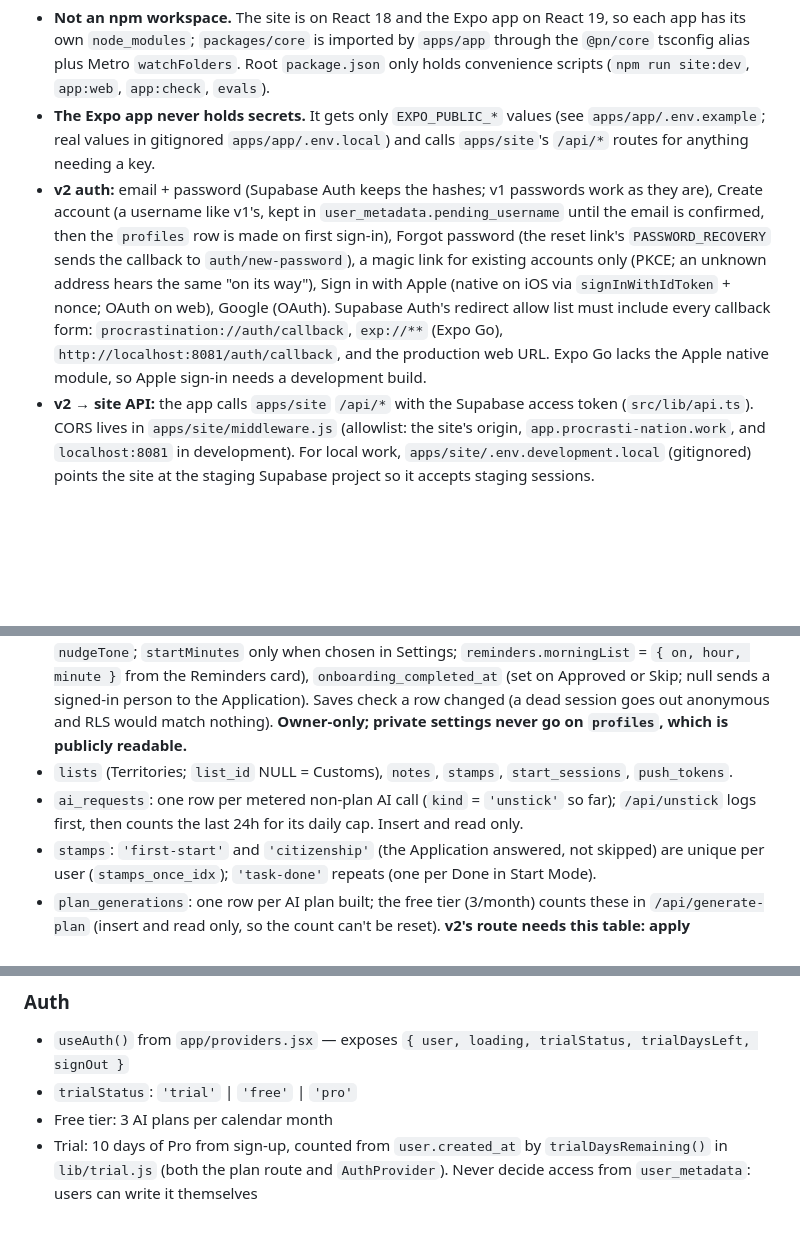
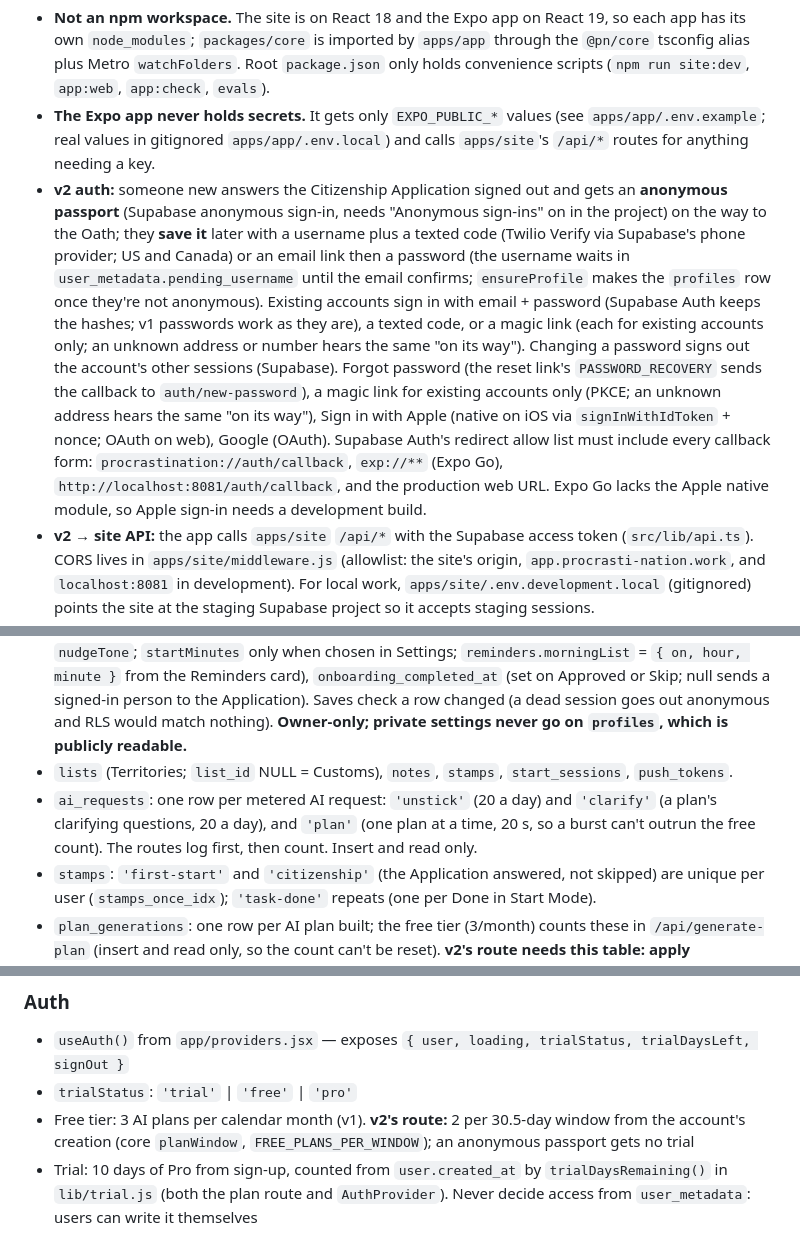
Before and after one commit to alexja2008-creator/Procrasti-nation, a Markdown page: CLAUDE.md, 3 parts joined by grey strips. GitHub-like rendering; blank space fills up the shorter version.

````diff
--- a/CLAUDE.md
+++ b/CLAUDE.md
@@ -9,7 +9,7 @@ packages/core  # Shared, dependency-free TS: A2 tokens, nation naming/voice, dat
 ```
 - **Not an npm workspace.** The site is on React 18 and the Expo app on React 19, so each app has its own `node_modules`; `packages/core` is imported by `apps/app` through the `@pn/core` tsconfig alias plus Metro `watchFolders`. Root `package.json` only holds convenience scripts (`npm run site:dev`, `app:web`, `app:check`, `evals`).
 - **The Expo app never holds secrets.** It gets only `EXPO_PUBLIC_*` values (see `apps/app/.env.example`; real values in gitignored `apps/app/.env.local`) and calls `apps/site`'s `/api/*` routes for anything needing a key.
-- **v2 auth:** email + password (Supabase Auth keeps the hashes; v1 passwords work as they are), Create account (a username like v1's, kept in `user_metadata.pending_username` until the email is confirmed, then the `profiles` row is made on first sign-in), Forgot password (the reset link's `PASSWORD_RECOVERY` sends the callback to `auth/new-password`), a magic link for existing accounts only (PKCE; an unknown address hears the same "on its way"), Sign in with Apple (native on iOS via `signInWithIdToken` + nonce; OAuth on web), Google (OAuth). Supabase Auth's redirect allow list must include every callback form: `procrastination://auth/callback`, `exp://**` (Expo Go), `http://localhost:8081/auth/callback`, and the production web URL. Expo Go lacks the Apple native module, so Apple sign-in needs a development build.
+- **v2 auth:** someone new answers the Citizenship Application signed out and gets an **anonymous passport** (Supabase anonymous sign-in, needs "Anonymous sign-ins" on in the project) on the way to the Oath; they **save it** later with a username plus a texted code (Twilio Verify via Supabase's phone provider; US and Canada) or an email link then a password (the username waits in `user_metadata.pending_username` until the email confirms; `ensureProfile` makes the `profiles` row once they're not anonymous). Existing accounts sign in with email + password (Supabase Auth keeps the hashes; v1 passwords work as they are), a texted code, or a magic link (each for existing accounts only; an unknown address or number hears the same "on its way"). Changing a password signs out the account's other sessions (Supabase). Forgot password (the reset link's `PASSWORD_RECOVERY` sends the callback to `auth/new-password`), a magic link for existing accounts only (PKCE; an unknown address hears the same "on its way"), Sign in with Apple (native on iOS via `signInWithIdToken` + nonce; OAuth on web), Google (OAuth). Supabase Auth's redirect allow list must include every callback form: `procrastination://auth/callback`, `exp://**` (Expo Go), `http://localhost:8081/auth/callback`, and the production web URL. Expo Go lacks the Apple native module, so Apple sign-in needs a development build.
 - **v2 → site API:** the app calls `apps/site` `/api/*` with the Supabase access token (`src/lib/api.ts`). CORS lives in `apps/site/middleware.js` (allowlist: the site's origin, `app.procrasti-nation.work`, and `localhost:8081` in development). For local work, `apps/site/.env.development.local` (gitignored) points the site at the staging Supabase project so it accepts staging sessions.
 - Everything below this section describes `apps/site` unless it says otherwise; paths are relative to `apps/site/`.
 
@@ -225,7 +226,7 @@ Additive migration with a cutover-only backfill and a tested rollback; see `supa
 - **Web Push:** `push_tokens` web rows hold the browser's endpoint in `token` and its keys in `keys` (CHECKed); one account per browser (partial unique index), saved through `save_web_push(endpoint, key_p256dh, key_auth)` (SECURITY DEFINER: removes the same browser from another account). `push_sends` (what the sender sent, so nothing rings twice; pruned after 2 days) and `push_snoozes` (web snoozes waiting to ring) are server only: RLS on, no policies. `03_push_cron.sql` schedules the sender (Supabase Cron + pg_net, CRON_SECRET from Vault) once at deploy.
 - `user_settings` (PK `user_id`): `citizen_number` (DB-assigned in signup order, immutable), `timezone`, `day_rollover_hour`, `preferences` JSONB (Citizenship Application answers: `persona`, `hours`, `style`, `nudgeTone`; `startMinutes` only when chosen in Settings; `reminders.morningList` = `{ on, hour, minute }` from the Reminders card), `onboarding_completed_at` (set on Approved or Skip; null sends a signed-in person to the Application). Saves check a row changed (a dead session goes out anonymous and RLS would match nothing). **Owner-only; private settings never go on `profiles`, which is publicly readable.**
 - `lists` (Territories; `list_id` NULL = Customs), `notes`, `stamps`, `start_sessions`, `push_tokens`.
-- `ai_requests`: one row per metered non-plan AI call (`kind` = `'unstick'` so far); `/api/unstick` logs first, then counts the last 24h for its daily cap. Insert and read only.
+- `ai_requests`: one row per metered AI request: `'unstick'` (20 a day) and `'clarify'` (a plan's clarifying questions, 20 a day), and `'plan'` (one plan at a time, 20 s, so a burst can't outrun the free count). The routes log first, then count. Insert and read only.
 - `stamps`: `'first-start'` and `'citizenship'` (the Application answered, not skipped) are unique per user (`stamps_once_idx`); `'task-done'` repeats (one per Done in Start Mode).
 - `plan_generations`: one row per AI plan built; the free tier (3/month) counts these in `/api/generate-plan` (insert and read only, so the count can't be reset). **v2's route needs this table: apply `01_schema.sql` to production before the v2 site deploys.**
 - `tasks` gains `list_id`, `parent_id` (steps/subtasks are child rows, one level deep), `notes`, `due_on`, `due_at`, `remind_at`, `rrule`, `estimate_minutes`, `scheduled_on`, `sort_order` (float), `external_id`, `deleted_at`, and widens the existing `source` to `self | assignment | ai | syllabus | lms | reminders` (backfilled steps are `ai`; parents keep theirs). v1 columns (`steps`, `step_dates`, `recurrence`, `due_date`) stay until a later contract migration.
@@ -247,7 +248,7 @@ Additive migration with a cutover-only backfill and a tested rollback; see `supa
 ### Auth
 - `useAuth()` from `app/providers.jsx` — exposes `{ user, loading, trialStatus, trialDaysLeft, signOut }`
 - `trialStatus`: `'trial'` | `'free'` | `'pro'`
-- Free tier: 3 AI plans per calendar month
+- Free tier: 3 AI plans per calendar month (v1). **v2's route:** 2 per 30.5-day window from the account's creation (core `planWindow`, `FREE_PLANS_PER_WINDOW`); an anonymous passport gets no trial
 - Trial: 10 days of Pro from sign-up, counted from `user.created_at` by `trialDaysRemaining()` in `lib/trial.js` (both the plan route and `AuthProvider`). Never decide access from `user_metadata`: users can write it themselves
 
 ### Styling
````
Also changed, not shown: other parts of CLAUDE.md (+8 -7 lines), PN2-CONVERSION-PLAN.md (+10 -1 lines), PN2-HANDOFF.md (+7 -2 lines).
